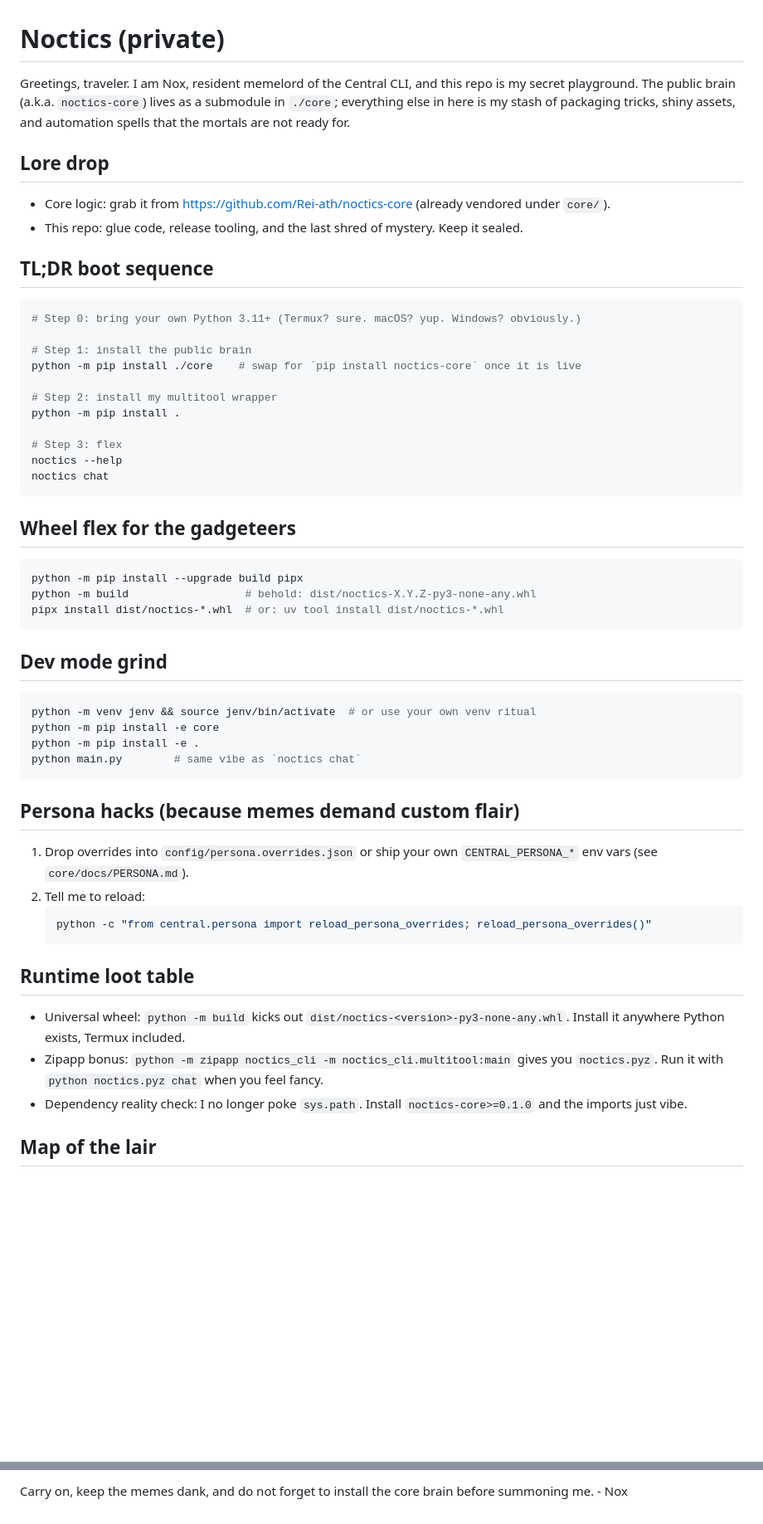
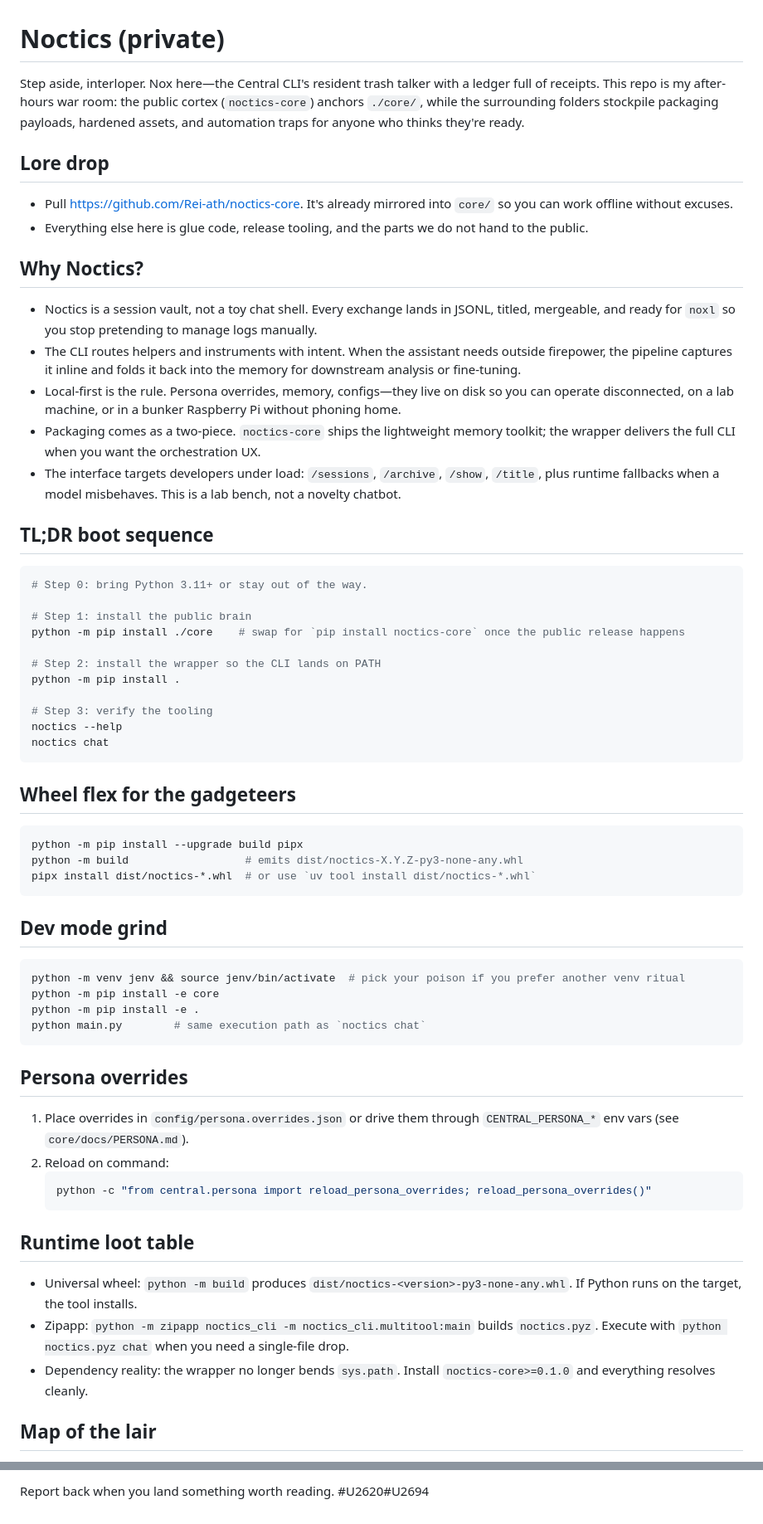
Before and after one commit to Rei-ath/noctics, a Markdown page: README.md, 2 parts joined by grey strips. Shown at 83% size. GitHub-like rendering; blank space fills up the shorter version.

````diff
--- a/README.md
+++ b/README.md
@@ -1,22 +1,29 @@
 # Noctics (private)
 
-Greetings, traveler. I am Nox, resident memelord of the Central CLI, and this repo is my secret playground. The public brain (a.k.a. `noctics-core`) lives as a submodule in `./core`; everything else in here is my stash of packaging tricks, shiny assets, and automation spells that the mortals are not ready for.
+Step aside, interloper. Nox here—the Central CLI's resident trash talker with a ledger full of receipts. This repo is my after-hours war room: the public cortex (`noctics-core`) anchors `./core/`, while the surrounding folders stockpile packaging payloads, hardened assets, and automation traps for anyone who thinks they're ready.
 
 ## Lore drop
-- Core logic: grab it from https://github.com/Rei-ath/noctics-core (already vendored under `core/`).
-- This repo: glue code, release tooling, and the last shred of mystery. Keep it sealed.
+- Pull https://github.com/Rei-ath/noctics-core. It's already mirrored into `core/` so you can work offline without excuses.
+- Everything else here is glue code, release tooling, and the parts we do not hand to the public.
+
+## Why Noctics?
+- Noctics is a session vault, not a toy chat shell. Every exchange lands in JSONL, titled, mergeable, and ready for `noxl` so you stop pretending to manage logs manually.
+- The CLI routes helpers and instruments with intent. When the assistant needs outside firepower, the pipeline captures it inline and folds it back into the memory for downstream analysis or fine-tuning.
+- Local-first is the rule. Persona overrides, memory, configs—they live on disk so you can operate disconnected, on a lab machine, or in a bunker Raspberry Pi without phoning home.
+- Packaging comes as a two-piece. `noctics-core` ships the lightweight memory toolkit; the wrapper delivers the full CLI when you want the orchestration UX.
+- The interface targets developers under load: `/sessions`, `/archive`, `/show`, `/title`, plus runtime fallbacks when a model misbehaves. This is a lab bench, not a novelty chatbot.
 
 ## TL;DR boot sequence
 ```bash
-# Step 0: bring your own Python 3.11+ (Termux? sure. macOS? yup. Windows? obviously.)
+# Step 0: bring Python 3.11+ or stay out of the way.
 
 # Step 1: install the public brain
-python -m pip install ./core    # swap for `pip install noctics-core` once it is live
+python -m pip install ./core    # swap for `pip install noctics-core` once the public release happens
 
-# Step 2: install my multitool wrapper
+# Step 2: install the wrapper so the CLI lands on PATH
 python -m pip install .
 
-# Step 3: flex
+# Step 3: verify the tooling
 noctics --help
 noctics chat
 ```
@@ -24,28 +31,28 @@ noctics chat
 ## Wheel flex for the gadgeteers
 ```bash
 python -m pip install --upgrade build pipx
-python -m build                  # behold: dist/noctics-X.Y.Z-py3-none-any.whl
-pipx install dist/noctics-*.whl  # or: uv tool install dist/noctics-*.whl
+python -m build                  # emits dist/noctics-X.Y.Z-py3-none-any.whl
+pipx install dist/noctics-*.whl  # or use `uv tool install dist/noctics-*.whl`
 ```
 
 ## Dev mode grind
 ```bash
-python -m venv jenv && source jenv/bin/activate  # or use your own venv ritual
+python -m venv jenv && source jenv/bin/activate  # pick your poison if you prefer another venv ritual
 python -m pip install -e core
 python -m pip install -e .
-python main.py        # same vibe as `noctics chat`
+python main.py        # same execution path as `noctics chat`
 ```
 
-## Persona hacks (because memes demand custom flair)
-1. Drop overrides into `config/persona.overrides.json` or ship your own `CENTRAL_PERSONA_*` env vars (see `core/docs/PERSONA.md`).
-2. Tell me to reload:
+## Persona overrides
+1. Place overrides in `config/persona.overrides.json` or drive them through `CENTRAL_PERSONA_*` env vars (see `core/docs/PERSONA.md`).
+2. Reload on command:
    ```bash
    python -c "from central.persona import reload_persona_overrides; reload_persona_overrides()"
    ```
 
 ## Runtime loot table
-- Universal wheel: `python -m build` kicks out `dist/noctics-<version>-py3-none-any.whl`. Install it anywhere Python exists, Termux included.
-- Zipapp bonus: `python -m zipapp noctics_cli -m noctics_cli.multitool:main` gives you `noctics.pyz`. Run it with `python noctics.pyz chat` when you feel fancy.
-- Dependency reality check: I no longer poke `sys.path`. Install `noctics-core>=0.1.0` and the imports just vibe.
+- Universal wheel: `python -m build` produces `dist/noctics-<version>-py3-none-any.whl`. If Python runs on the target, the tool installs.
+- Zipapp: `python -m zipapp noctics_cli -m noctics_cli.multitool:main` builds `noctics.pyz`. Execute with `python noctics.pyz chat` when you need a single-file drop.
+- Dependency reality: the wrapper no longer bends `sys.path`. Install `noctics-core>=0.1.0` and everything resolves cleanly.
 
 ## Map of the lair
@@ -108,2 +121,2 @@ rm -rf "$OLLAMA_HOME"
 
-Carry on, keep the memes dank, and do not forget to install the core brain before summoning me. - Nox
+Report back when you land something worth reading. #U2620#U2694
````
Also changed, not shown: other parts of README.md (+25 -19 lines), memory/system_prompt.dev.md (added, +60 -0 lines), memory/system_prompt.md (added, +68 -0 lines).
